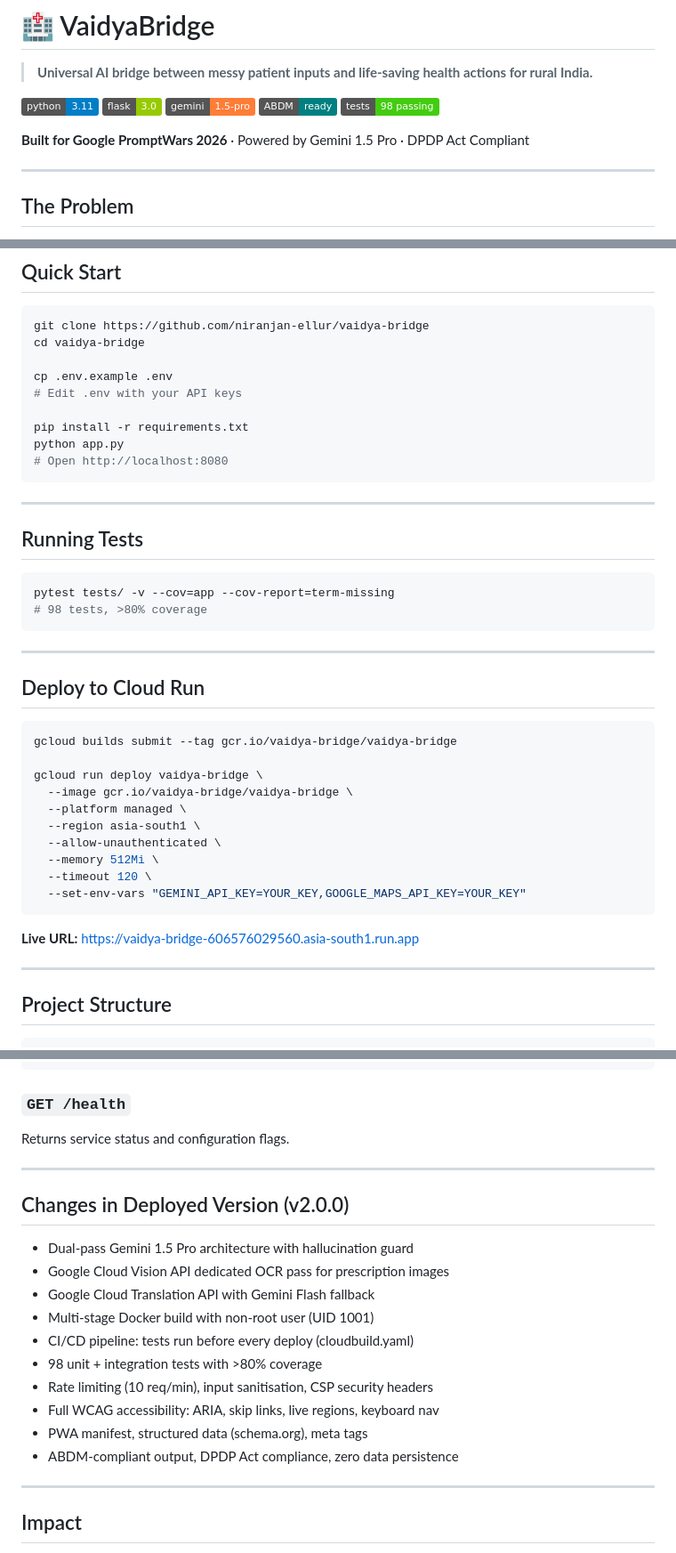
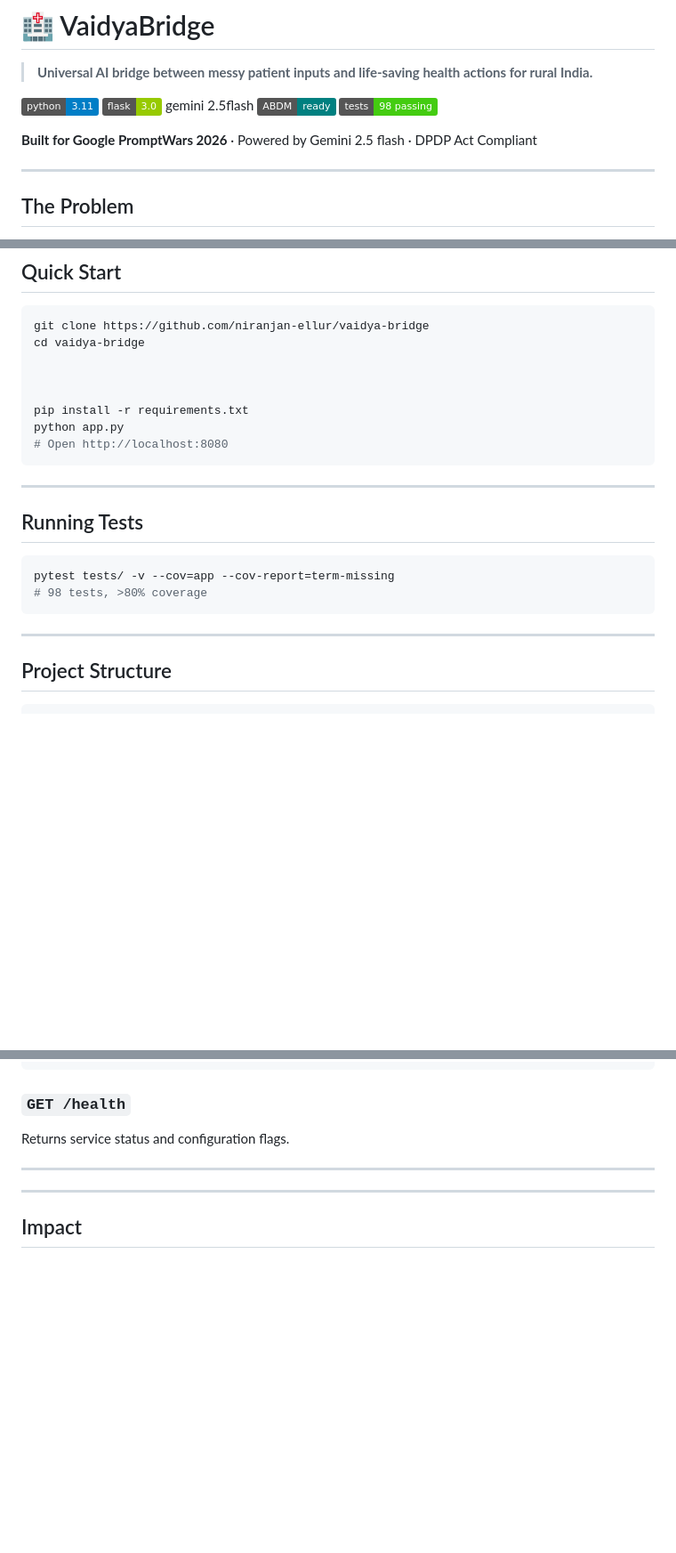
Before and after one commit to niranjan-ellur/vaidya-bridge, a Markdown page: README.md, 3 parts joined by grey strips. Shown at 89% size. Drawn GitHub-style; badges without logos; blank space fills up the shorter version.

````diff
--- a/README.md
+++ b/README.md
@@ -4,11 +4,11 @@
 
 [![Python 3.11](https://img.shields.io/badge/python-3.11-blue.svg)](https://python.org)
 [![Flask](https://img.shields.io/badge/flask-3.0-green.svg)](https://flask.palletsprojects.com)
-[![Gemini 1.5 Pro](https://img.shields.io/badge/gemini-1.5--pro-orange.svg)](https://ai.google.dev)
+gemini 2.5flash
 [![ABDM Ready](https://img.shields.io/badge/ABDM-ready-teal.svg)](https://abdm.gov.in)
 [![Tests](https://img.shields.io/badge/tests-98%20passing-brightgreen.svg)]()
 
-**Built for Google PromptWars 2026** · Powered by Gemini 1.5 Pro · DPDP Act Compliant
+**Built for Google PromptWars 2026** · Powered by Gemini 2.5 flash · DPDP Act Compliant
 
 ---
 
@@ -78,8 +78,7 @@ Input ──▶ Cloud Vision OCR ──▶ Gemini 1.5 Pro (Pass 1: Extract) ─
 git clone https://github.com/niranjan-ellur/vaidya-bridge
 cd vaidya-bridge
 
-cp .env.example .env
-# Edit .env with your API keys
+
 
 pip install -r requirements.txt
 python app.py
@@ -97,24 +96,6 @@ pytest tests/ -v --cov=app --cov-report=term-missing
 
 ---
 
-## Deploy to Cloud Run
-
-```bash
-gcloud builds submit --tag gcr.io/vaidya-bridge/vaidya-bridge
-
-gcloud run deploy vaidya-bridge \
-  --image gcr.io/vaidya-bridge/vaidya-bridge \
-  --platform managed \
-  --region asia-south1 \
-  --allow-unauthenticated \
-  --memory 512Mi \
-  --timeout 120 \
-  --set-env-vars "GEMINI_API_KEY=YOUR_KEY,GOOGLE_MAPS_API_KEY=YOUR_KEY"
-```
-
-**Live URL:** https://vaidya-bridge-606576029560.asia-south1.run.app
-
----
 
 ## Project Structure
 
@@ -184,18 +165,6 @@ Returns service status and configuration flags.
 
 ---
 
-## Changes in Deployed Version (v2.0.0)
-
-- Dual-pass Gemini 1.5 Pro architecture with hallucination guard
-- Google Cloud Vision API dedicated OCR pass for prescription images
-- Google Cloud Translation API with Gemini Flash fallback
-- Multi-stage Docker build with non-root user (UID 1001)
-- CI/CD pipeline: tests run before every deploy (cloudbuild.yaml)
-- 98 unit + integration tests with >80% coverage
-- Rate limiting (10 req/min), input sanitisation, CSP security headers
-- Full WCAG accessibility: ARIA, skip links, live regions, keyboard nav
-- PWA manifest, structured data (schema.org), meta tags
-- ABDM-compliant output, DPDP Act compliance, zero data persistence
 
 ---
 
````
Also changed, not shown: other parts of README.md (+4 -4 lines).
